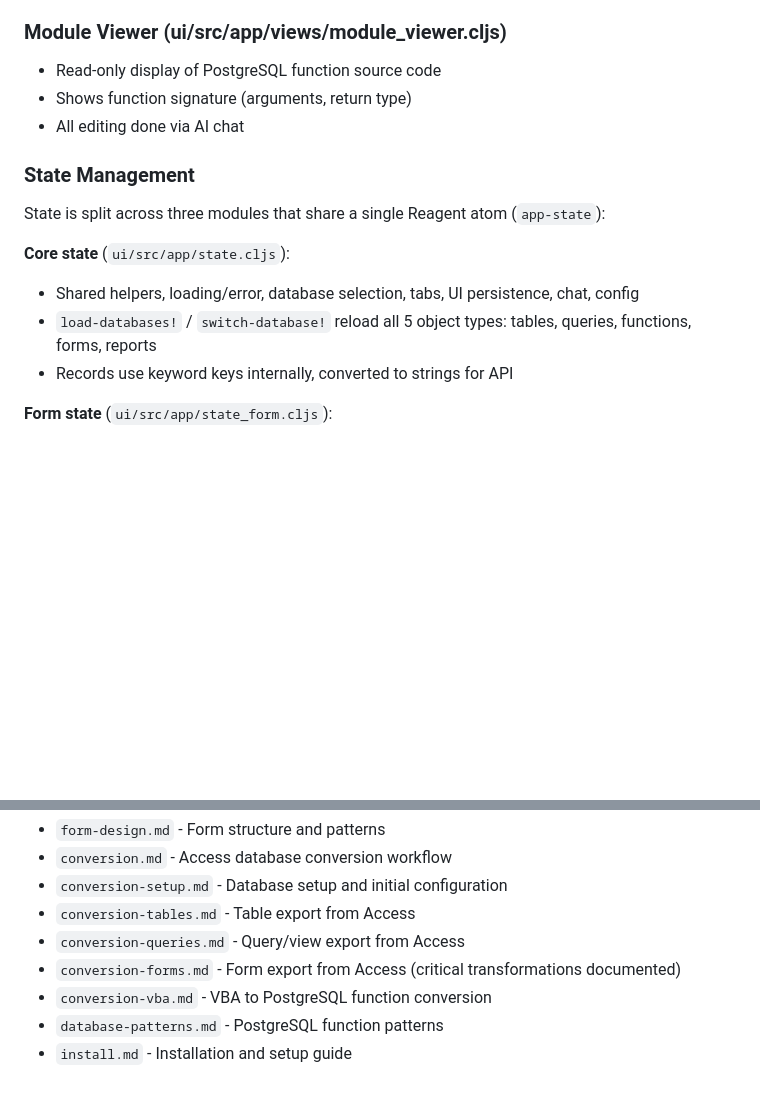
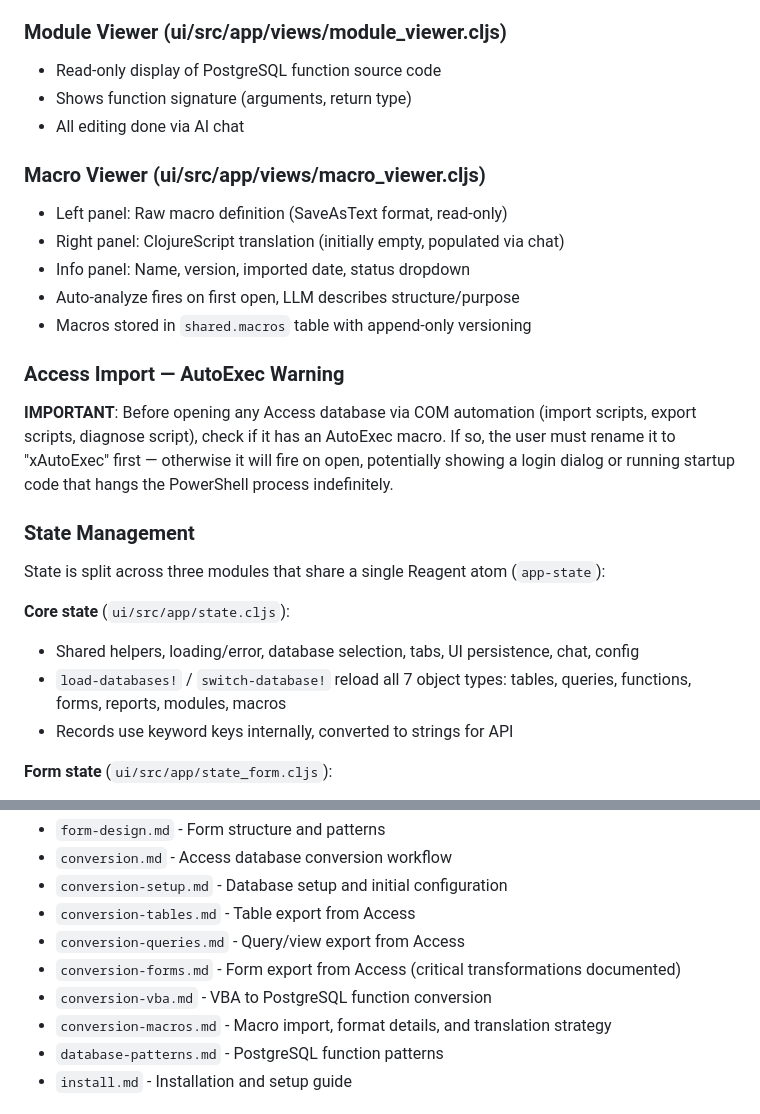
Before and after one commit to kentyler/accessclone, a Markdown page: CLAUDE.md, 2 parts joined by grey strips. Drawn GitHub-style; blank space fills up the shorter version.

```diff
--- a/CLAUDE.md
+++ b/CLAUDE.md
@@ -69,12 +69,22 @@ This is AccessClone, a platform for converting MS Access databases to web applic
 - Shows function signature (arguments, return type)
 - All editing done via AI chat
 
+### Macro Viewer (ui/src/app/views/macro_viewer.cljs)
+- Left panel: Raw macro definition (SaveAsText format, read-only)
+- Right panel: ClojureScript translation (initially empty, populated via chat)
+- Info panel: Name, version, imported date, status dropdown
+- Auto-analyze fires on first open, LLM describes structure/purpose
+- Macros stored in `shared.macros` table with append-only versioning
+
+### Access Import — AutoExec Warning
+**IMPORTANT**: Before opening any Access database via COM automation (import scripts, export scripts, diagnose script), check if it has an AutoExec macro. If so, the user must rename it to "xAutoExec" first — otherwise it will fire on open, potentially showing a login dialog or running startup code that hangs the PowerShell process indefinitely.
+
 ### State Management
 State is split across three modules that share a single Reagent atom (`app-state`):
 
 **Core state** (`ui/src/app/state.cljs`):
 - Shared helpers, loading/error, database selection, tabs, UI persistence, chat, config
-- `load-databases!` / `switch-database!` reload all 5 object types: tables, queries, functions, forms, reports
+- `load-databases!` / `switch-database!` reload all 7 object types: tables, queries, functions, forms, reports, modules, macros
 - Records use keyword keys internally, converted to strings for API
 
 **Form state** (`ui/src/app/state_form.cljs`):
@@ -153,6 +163,7 @@ See `/skills/` directory for conversion and design guidance:
 - `conversion-queries.md` - Query/view export from Access
 - `conversion-forms.md` - Form export from Access (critical transformations documented)
 - `conversion-vba.md` - VBA to PostgreSQL function conversion
+- `conversion-macros.md` - Macro import, format details, and translation strategy
 - `database-patterns.md` - PostgreSQL function patterns
 - `install.md` - Installation and setup guide
 
```
Also changed, not shown: skills/conversion-macros.md (added, +234 -0 lines), skills/conversion.md (+22 -1 lines).
